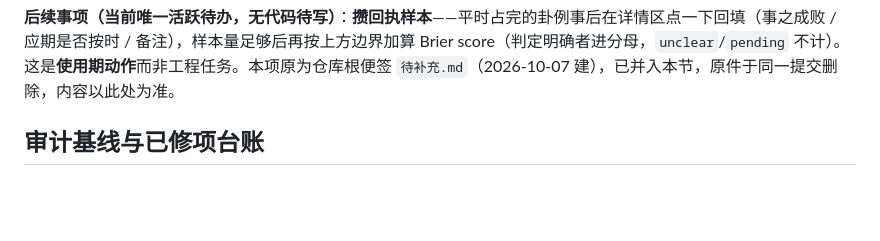
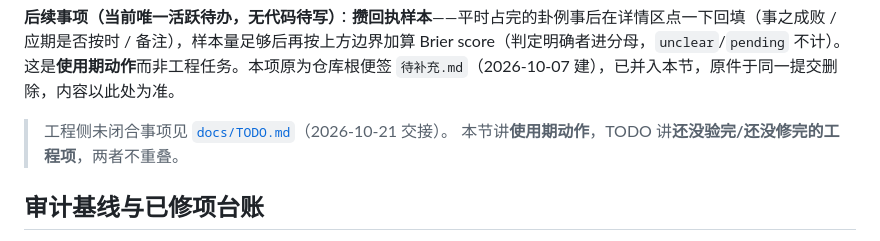
Before and after one commit to idavailable/liuyao, a Markdown page: README.md, the part around the change. Rendered like a GitHub page; blank space fills up the shorter version.

```diff
--- a/README.md
+++ b/README.md
@@ -131,6 +131,9 @@
 **边界（诚实声明）**：统计块明示「样本尚少只是忠实计数，不构成预测效力的证据」。攒够样本后可加算 Brier score：跑出 `I(Z;Y) ≈ 0` 就把产品定位从「预测」诚实转为「决疑与意义建构」；显著大于 0 才是预测力的证据。在此之前，本仓不宣称任何预测效力。
 
 **后续事项（当前唯一活跃待办，无代码待写）**：**攒回执样本**——平时占完的卦例事后在详情区点一下回填（事之成败 / 应期是否按时 / 备注），样本量足够后再按上方边界加算 Brier score（判定明确者进分母，`unclear`/`pending` 不计）。这是**使用期动作**而非工程任务。本项原为仓库根便签 `待补充.md`（2026-10-07 建），已并入本节，原件于同一提交删除，内容以此处为准。
+
+> 工程侧未闭合事项见 [`docs/TODO.md`](docs/TODO.md)（2026-10-21 交接）。
+> 本节讲**使用期动作**，TODO 讲**还没验完/还没修完的工程项**，两者不重叠。
 
 ## 审计基线与已修项台账
 
```
Also changed, not shown: docs/TODO.md (added, +105 -0 lines).
